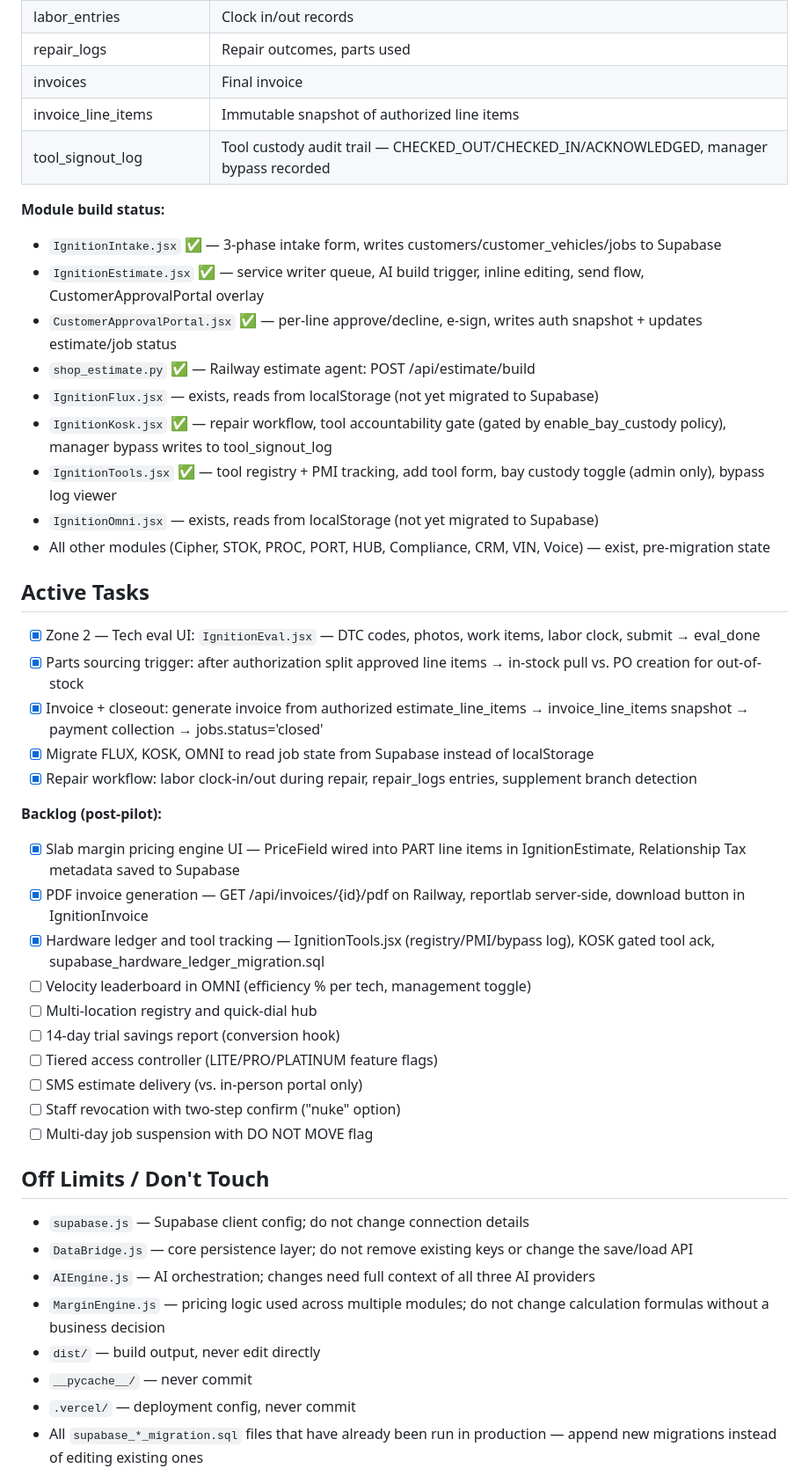
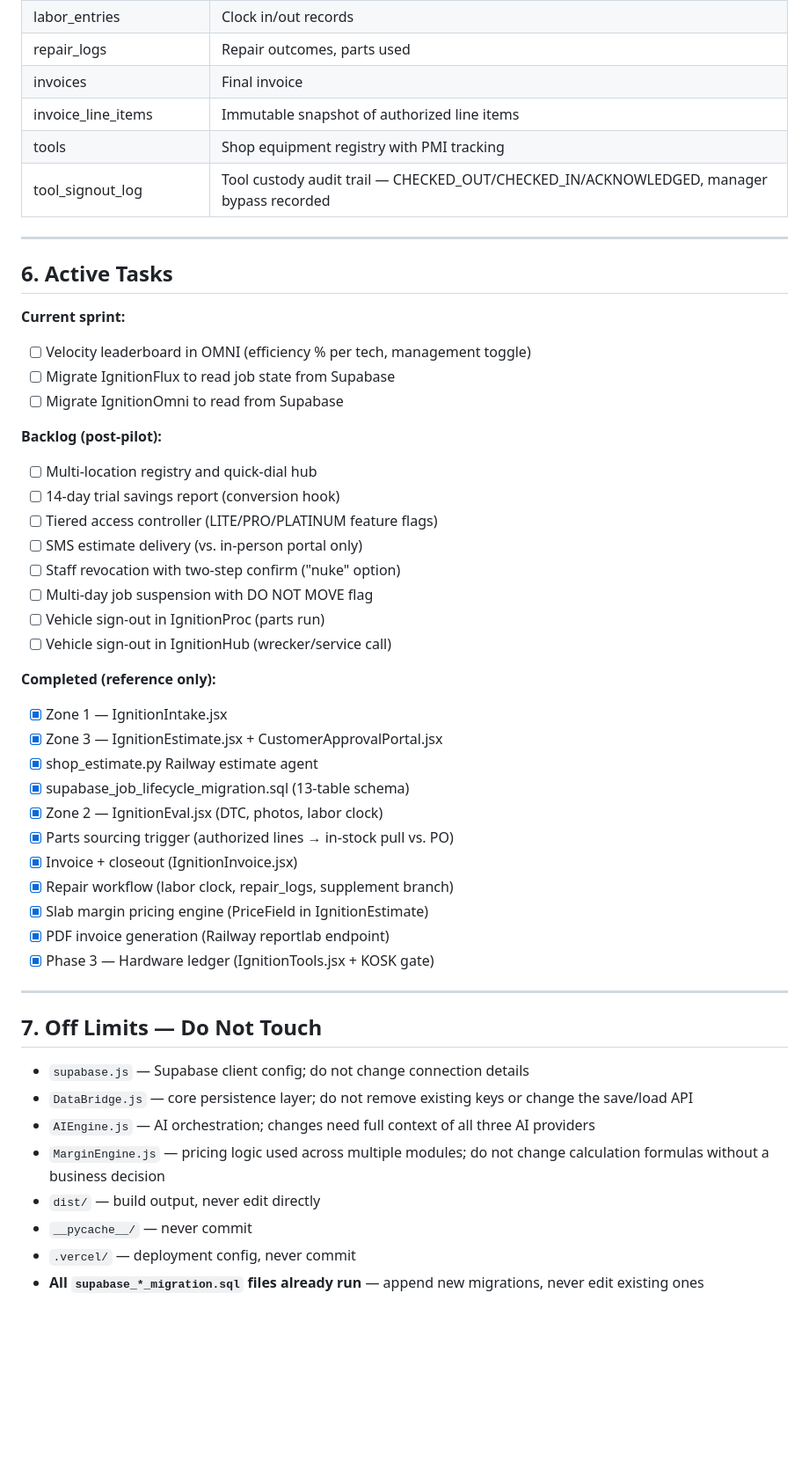
Before and after one commit to david-obrien61/CAI, a Markdown page: CLAUDE.md, the part around one of its changes. Shown at 88% size. Rendered like a GitHub page; blank space fills up the shorter version.

```diff
--- a/CLAUDE.md
+++ b/CLAUDE.md
@@ -132,39 +147,45 @@ intake → queued → in_eval → eval_done → estimating → pending_auth
 | repair_logs | Repair outcomes, parts used |
 | invoices | Final invoice |
 | invoice_line_items | Immutable snapshot of authorized line items |
+| tools | Shop equipment registry with PMI tracking |
 | tool_signout_log | Tool custody audit trail — CHECKED_OUT/CHECKED_IN/ACKNOWLEDGED, manager bypass recorded |
 
-**Module build status:**
-- `IgnitionIntake.jsx` ✅ — 3-phase intake form, writes customers/customer_vehicles/jobs to Supabase
-- `IgnitionEstimate.jsx` ✅ — service writer queue, AI build trigger, inline editing, send flow, CustomerApprovalPortal overlay
-- `CustomerApprovalPortal.jsx` ✅ — per-line approve/decline, e-sign, writes auth snapshot + updates estimate/job status
-- `shop_estimate.py` ✅ — Railway estimate agent: POST /api/estimate/build
-- `IgnitionFlux.jsx` — exists, reads from localStorage (not yet migrated to Supabase)
-- `IgnitionKosk.jsx` ✅ — repair workflow, tool accountability gate (gated by enable_bay_custody policy), manager bypass writes to tool_signout_log
-- `IgnitionTools.jsx` ✅ — tool registry + PMI tracking, add tool form, bay custody toggle (admin only), bypass log viewer
-- `IgnitionOmni.jsx` — exists, reads from localStorage (not yet migrated to Supabase)
-- All other modules (Cipher, STOK, PROC, PORT, HUB, Compliance, CRM, VIN, Voice) — exist, pre-migration state
+---
 
-## Active Tasks
-- [x] Zone 2 — Tech eval UI: `IgnitionEval.jsx` — DTC codes, photos, work items, labor clock, submit → eval_done
-- [x] Parts sourcing trigger: after authorization split approved line items → in-stock pull vs. PO creation for out-of-stock
-- [x] Invoice + closeout: generate invoice from authorized estimate_line_items → invoice_line_items snapshot → payment collection → jobs.status='closed'
-- [x] Migrate FLUX, KOSK, OMNI to read job state from Supabase instead of localStorage
-- [x] Repair workflow: labor clock-in/out during repair, repair_logs entries, supplement branch detection
+## 6. Active Tasks
+
+**Current sprint:**
+- [ ] Velocity leaderboard in OMNI (efficiency % per tech, management toggle)
+- [ ] Migrate IgnitionFlux to read job state from Supabase
+- [ ] Migrate IgnitionOmni to read from Supabase
 
 **Backlog (post-pilot):**
-- [x] Slab margin pricing engine UI — PriceField wired into PART line items in IgnitionEstimate, Relationship Tax metadata saved to Supabase
-- [x] PDF invoice generation — GET /api/invoices/{id}/pdf on Railway, reportlab server-side, download button in IgnitionInvoice
-- [x] Hardware ledger and tool tracking — IgnitionTools.jsx (registry/PMI/bypass log), KOSK gated tool ack, supabase_hardware_ledger_migration.sql
-- [ ] Velocity leaderboard in OMNI (efficiency % per tech, management toggle)
 - [ ] Multi-location registry and quick-dial hub
 - [ ] 14-day trial savings report (conversion hook)
 - [ ] Tiered access controller (LITE/PRO/PLATINUM feature flags)
 - [ ] SMS estimate delivery (vs. in-person portal only)
 - [ ] Staff revocation with two-step confirm ("nuke" option)
 - [ ] Multi-day job suspension with DO NOT MOVE flag
+- [ ] Vehicle sign-out in IgnitionProc (parts run)
+- [ ] Vehicle sign-out in IgnitionHub (wrecker/service call)
 
-## Off Limits / Don't Touch
+**Completed (reference only):**
+- [x] Zone 1 — IgnitionIntake.jsx
+- [x] Zone 3 — IgnitionEstimate.jsx + CustomerApprovalPortal.jsx
+- [x] shop_estimate.py Railway estimate agent
+- [x] supabase_job_lifecycle_migration.sql (13-table schema)
+- [x] Zone 2 — IgnitionEval.jsx (DTC, photos, labor clock)
+- [x] Parts sourcing trigger (authorized lines → in-stock pull vs. PO)
+- [x] Invoice + closeout (IgnitionInvoice.jsx)
+- [x] Repair workflow (labor clock, repair_logs, supplement branch)
+- [x] Slab margin pricing engine (PriceField in IgnitionEstimate)
+- [x] PDF invoice generation (Railway reportlab endpoint)
+- [x] Phase 3 — Hardware ledger (IgnitionTools.jsx + KOSK gate)
+
+---
+
+## 7. Off Limits — Do Not Touch
+
 - `supabase.js` — Supabase client config; do not change connection details
 - `DataBridge.js` — core persistence layer; do not remove existing keys or change the save/load API
 - `AIEngine.js` — AI orchestration; changes need full context of all three AI providers
@@ -172,5 +193,5 @@ intake → queued → in_eval → eval_done → estimating → pending_auth
 - `dist/` — build output, never edit directly
 - `__pycache__/` — never commit
 - `.vercel/` — deployment config, never commit
-- All `supabase_*_migration.sql` files that have already been run in production — append new migrations instead of editing existing ones
+- **All `supabase_*_migration.sql` files already run** — append new migrations, never edit existing ones
 
```
Also changed, not shown: other parts of CLAUDE.md (+179 -98 lines), docs/PLAN.md (+1 -1 lines).
